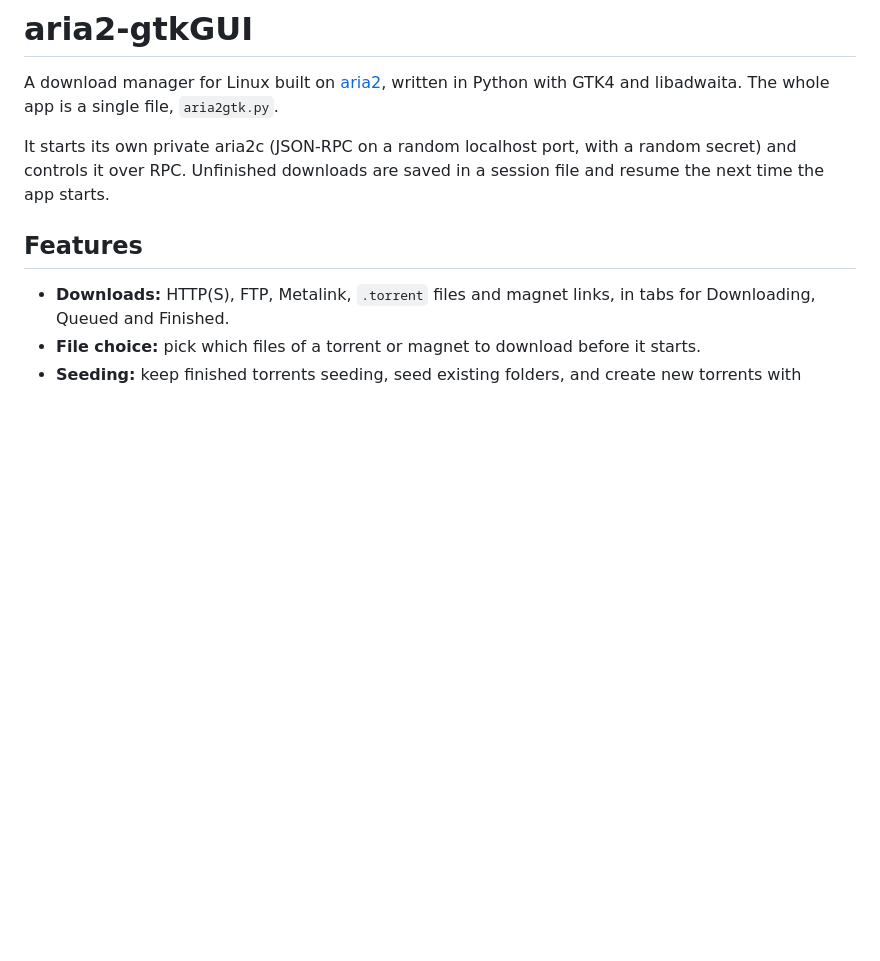
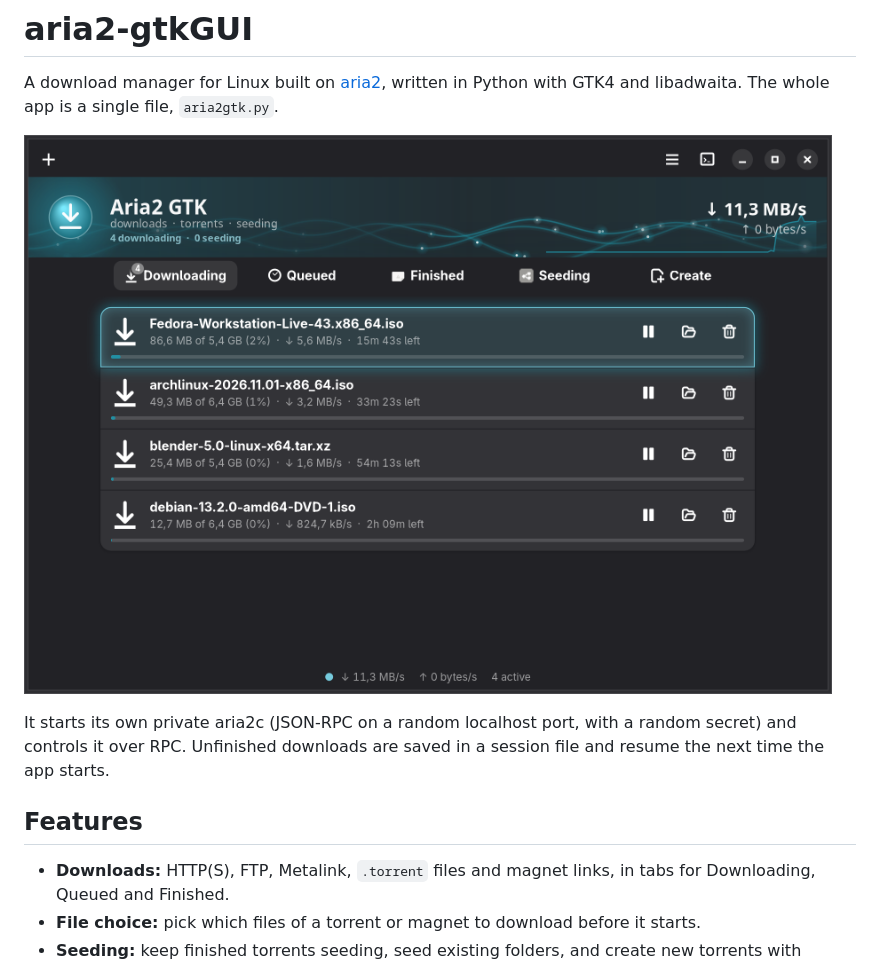
Before and after one commit to iceM0nger/aria2-gtkGUI, a Markdown page: README.md, the part around the change. Rendered like a GitHub page; pictures changed too: screenshots/main.png (added); blank space fills up the shorter version.

```diff
--- a/README.md
+++ b/README.md
@@ -1,6 +1,8 @@
 # aria2-gtkGUI
 
 A download manager for Linux built on [aria2](https://aria2.github.io/), written in Python with GTK4 and libadwaita. The whole app is a single file, `aria2gtk.py`.
+
+![Aria2 GTK downloading four files](screenshots/main.png)
 
 It starts its own private aria2c (JSON-RPC on a random localhost port, with a random secret) and controls it over RPC. Unfinished downloads are saved in a session file and resume the next time the app starts.
 
```
Also changed, not shown: 1 other file.
